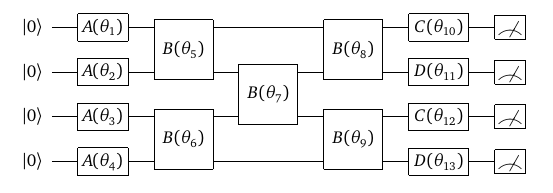
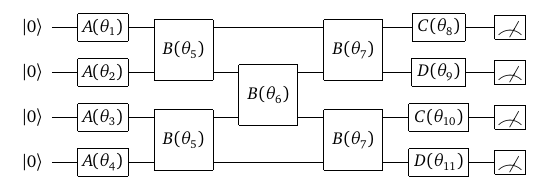
Before and after one commit to rizkyikiw42/pennylane, a LaTeX paper (doc/_static/qcircuit/main.tex, which reads doc/_static/qcircuit/var_circuit.tex): part of the page, cut so that both start at the same text. Compiled offline with LaTeX, dvips and Ghostscript.

Commit message:
draft of key ideas for new intro

```diff
--- a/doc/_static/qcircuit/var_circuit.tex
+++ b/doc/_static/qcircuit/var_circuit.tex
@@ -1,10 +1,10 @@
 \begin{picture}(100,100)
 \put(0,0){
   \Qcircuit @C=1.5em @R=1em {
-	  \lstick{\ket{0}} & \gate{A(\theta_1)} & \multigate{1}{B(\theta_5)} & \qw                        & \multigate{1}{B(\theta_8)} & \gate{C(\theta_{10})} & \meter \\
-	  \lstick{\ket{0}} & \gate{A(\theta_2)} & \ghost{B(\theta_5)}        & \multigate{1}{B(\theta_7)} & \ghost{B(\theta_8)}        & \gate{D(\theta_{11})} & \meter \\
-	  \lstick{\ket{0}} & \gate{A(\theta_3)} & \multigate{1}{B(\theta_6)} & \ghost{B(\theta_7)}        & \multigate{1}{B(\theta_9)} & \gate{C(\theta_{12})} & \meter \\
-	  \lstick{\ket{0}} & \gate{A(\theta_4)} & \ghost{B(\theta_6)}        & \qw                        & \ghost{B(\theta_9)}        & \gate{D(\theta_{13})} & \meter
+	  \lstick{\ket{0}} & \gate{A(\theta_1)} & \multigate{1}{B(\theta_5)} & \qw                        & \multigate{1}{B(\theta_7)} & \gate{C(\theta_{8})} & \meter \\
+	  \lstick{\ket{0}} & \gate{A(\theta_2)} & \ghost{B(\theta_5)}        & \multigate{1}{B(\theta_6)} & \ghost{B(\theta_7)}        & \gate{D(\theta_{9})} & \meter \\
+	  \lstick{\ket{0}} & \gate{A(\theta_3)} & \multigate{1}{B(\theta_5)} & \ghost{B(\theta_6)}        & \multigate{1}{B(\theta_7)} & \gate{C(\theta_{10})} & \meter \\
+	  \lstick{\ket{0}} & \gate{A(\theta_4)} & \ghost{B(\theta_5)}        & \qw                        & \ghost{B(\theta_7)}        & \gate{D(\theta_{11})} & \meter
   }
 }
 %\put(81,-20){\footnotesize$\hat{x}$}
```
Also changed, not shown: doc/_static/var_circuit.pdf, doc/_static/var_circuit.svg, 2 other files.
